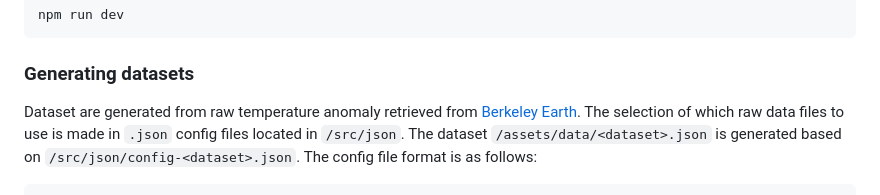
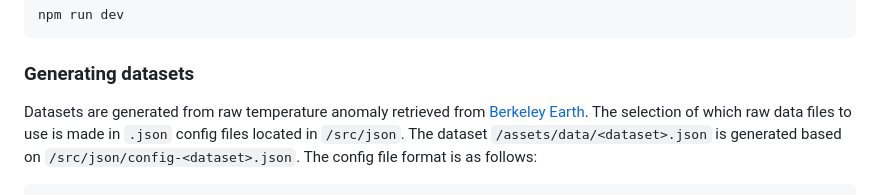
Before and after one commit to IMAGINARY/warming-navigator, a Markdown page: README.md, the part around the change. Drawn GitHub-style.

Commit message:
Fix typo in `README.md`

```diff
--- a/README.md
+++ b/README.md
@@ -76,7 +76,7 @@ npm run dev
 
 ### Generating datasets
 
-Dataset are generated from raw temperature anomaly retrieved from [Berkeley Earth](http://berkeleyearth.lbl.gov). The
+Datasets are generated from raw temperature anomaly retrieved from [Berkeley Earth](http://berkeleyearth.lbl.gov). The
 selection of which raw data files to use is made in `.json` config files located in `/src/json`. The
 dataset `/assets/data/<dataset>.json` is generated based on `/src/json/config-<dataset>.json`. The config file format is
 as follows:
```
